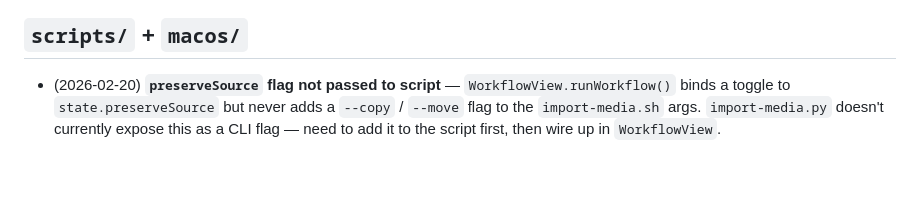
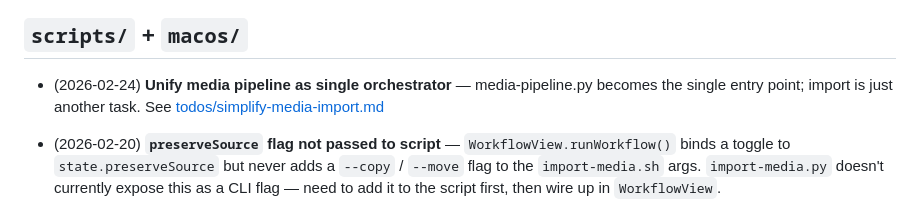
Before and after one commit to brokenalarms/jetlag, a Markdown page: TODO.md, the part around the change. GitHub-like rendering; blank space fills up the shorter version.

```diff
--- a/TODO.md
+++ b/TODO.md
@@ -15,6 +15,8 @@
 - (2026-02-24) **Timezone map in picker** — MapKit and CoreLocation are already linked in `project.yml` but unused. Replace or augment `TimezoneMapView` with an actual map showing timezone boundaries. When footage timezone differs from current system timezone, show both on the map with a visual arc.
 
 ## `scripts/` + `macos/`
+
+- (2026-02-24) **Unify media pipeline as single orchestrator** — media-pipeline.py becomes the single entry point; import is just another task. See [todos/simplify-media-import.md](todos/simplify-media-import.md)
 
 - (2026-02-20) **`preserveSource` flag not passed to script** — `WorkflowView.runWorkflow()` binds a toggle to `state.preserveSource` but never adds a `--copy` / `--move` flag to the `import-media.sh` args. `import-media.py` doesn't currently expose this as a CLI flag — need to add it to the script first, then wire up in `WorkflowView`.
 
```
Also changed, not shown: todos/simplify-media-import.md (added, +72 -0 lines).
